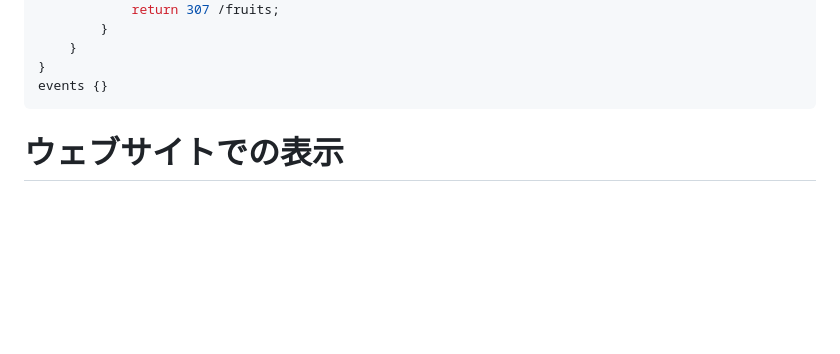
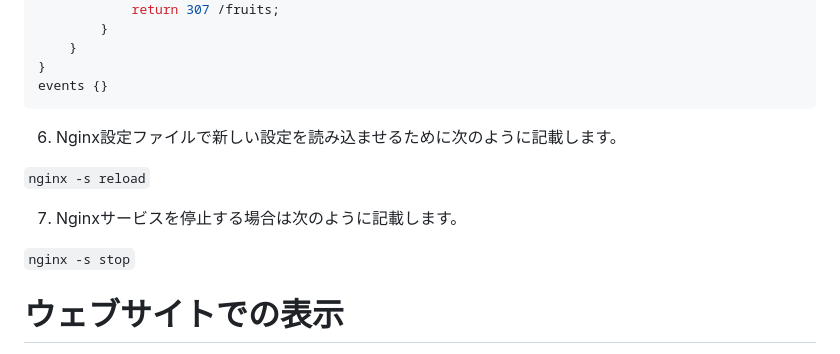
Before and after one commit to linleck/NGINX-Frontend, a Markdown page: README.md, the part around the change. Rendered like a GitHub page; blank space fills up the shorter version.

Commit message:
サーバーの止め方とNginx設定ファイルの読み込む方を追加する

````diff
--- a/README.md
+++ b/README.md
@@ -74,6 +74,13 @@ http {
 }
 events {}
 ```
+6. Nginx設定ファイルで新しい設定を読み込ませるために次のように記載します。
+
+`nginx -s reload`
+
+7. Nginxサービスを停止する場合は次のように記載します。
+
+`nginx -s stop`
 
 # ウェブサイトでの表示
 
````
